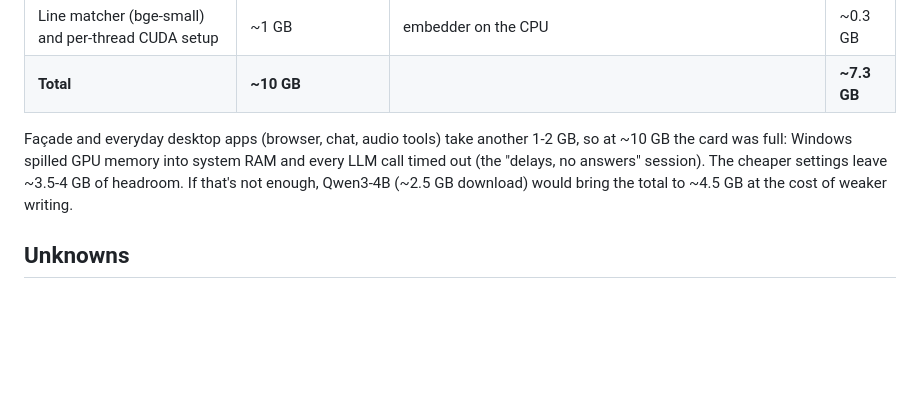
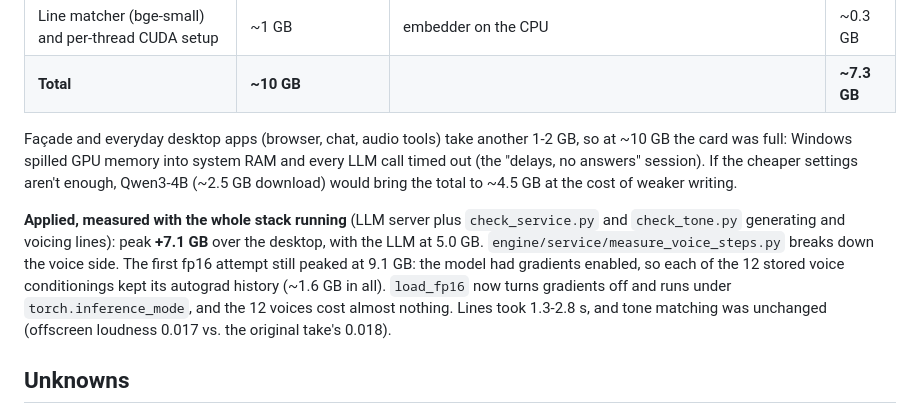
Before and after one commit to joeypercia/facade-fan-remake, a Markdown page: docs/ENGINE_INTEGRATION.md, the part around the change. GitHub-like rendering; blank space fills up the shorter version.

Commit message:
Docs: measured GPU budget after the memory savings

```diff
--- a/docs/ENGINE_INTEGRATION.md
+++ b/docs/ENGINE_INTEGRATION.md
@@ -102,8 +102,16 @@ Measured 2026-10-27 with `engine/service/measure_vram.py`, each piece alone:
 
 Façade and everyday desktop apps (browser, chat, audio tools) take another 1-2 GB, so at ~10 GB the card
 was full: Windows spilled GPU memory into system RAM and every LLM call timed out (the "delays, no
-answers" session). The cheaper settings leave ~3.5-4 GB of headroom. If that's not enough, Qwen3-4B
-(~2.5 GB download) would bring the total to ~4.5 GB at the cost of weaker writing.
+answers" session). If the cheaper settings aren't enough, Qwen3-4B (~2.5 GB download) would bring the
+total to ~4.5 GB at the cost of weaker writing.
+
+**Applied, measured with the whole stack running** (LLM server plus `check_service.py` and
+`check_tone.py` generating and voicing lines): peak **+7.1 GB** over the desktop, with the LLM at 5.0 GB.
+`engine/service/measure_voice_steps.py` breaks down the voice side. The first fp16 attempt still peaked
+at 9.1 GB: the model had gradients enabled, so each of the 12 stored voice conditionings kept its
+autograd history (~1.6 GB in all). `load_fp16` now turns gradients off and runs under
+`torch.inference_mode`, and the 12 voices cost almost nothing. Lines took 1.3-2.8 s, and tone matching
+was unchanged (offscreen loudness 0.017 vs. the original take's 0.018).
 
 ## Unknowns
 
```
